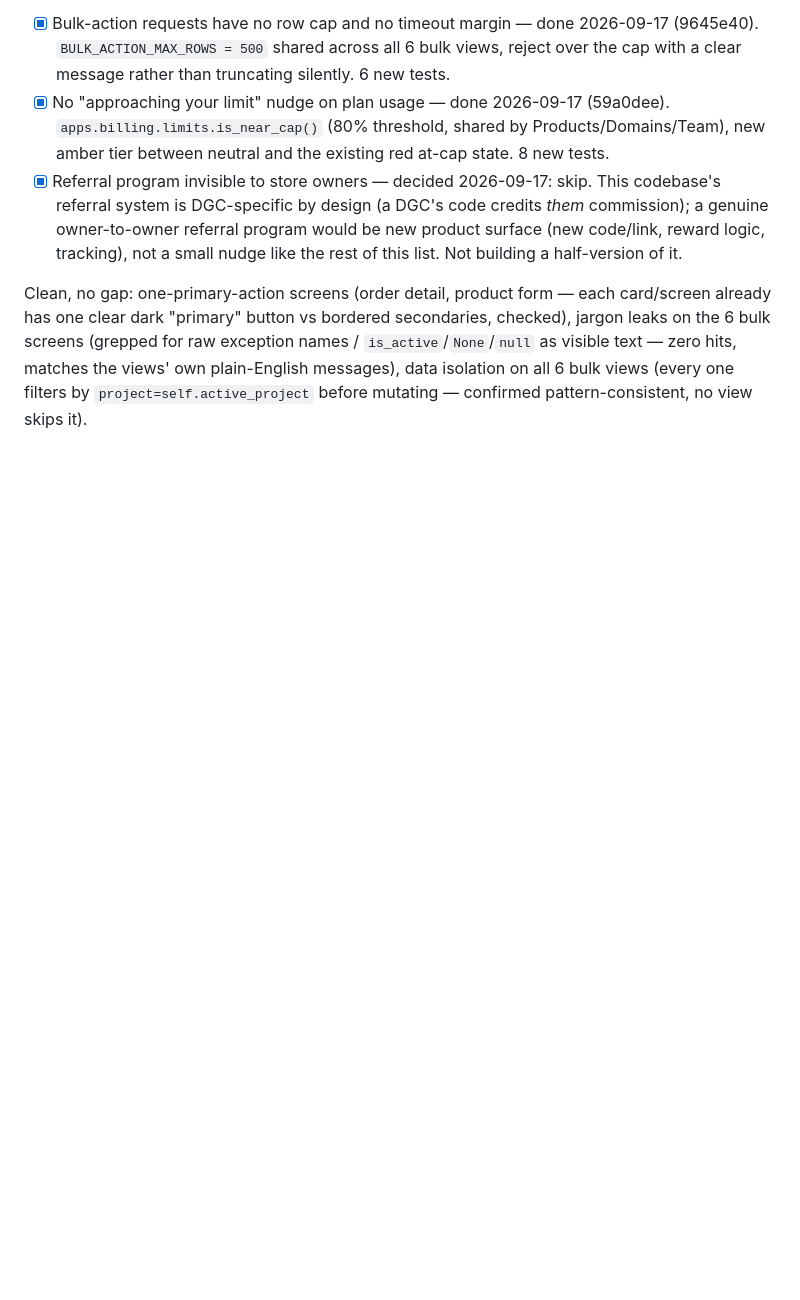
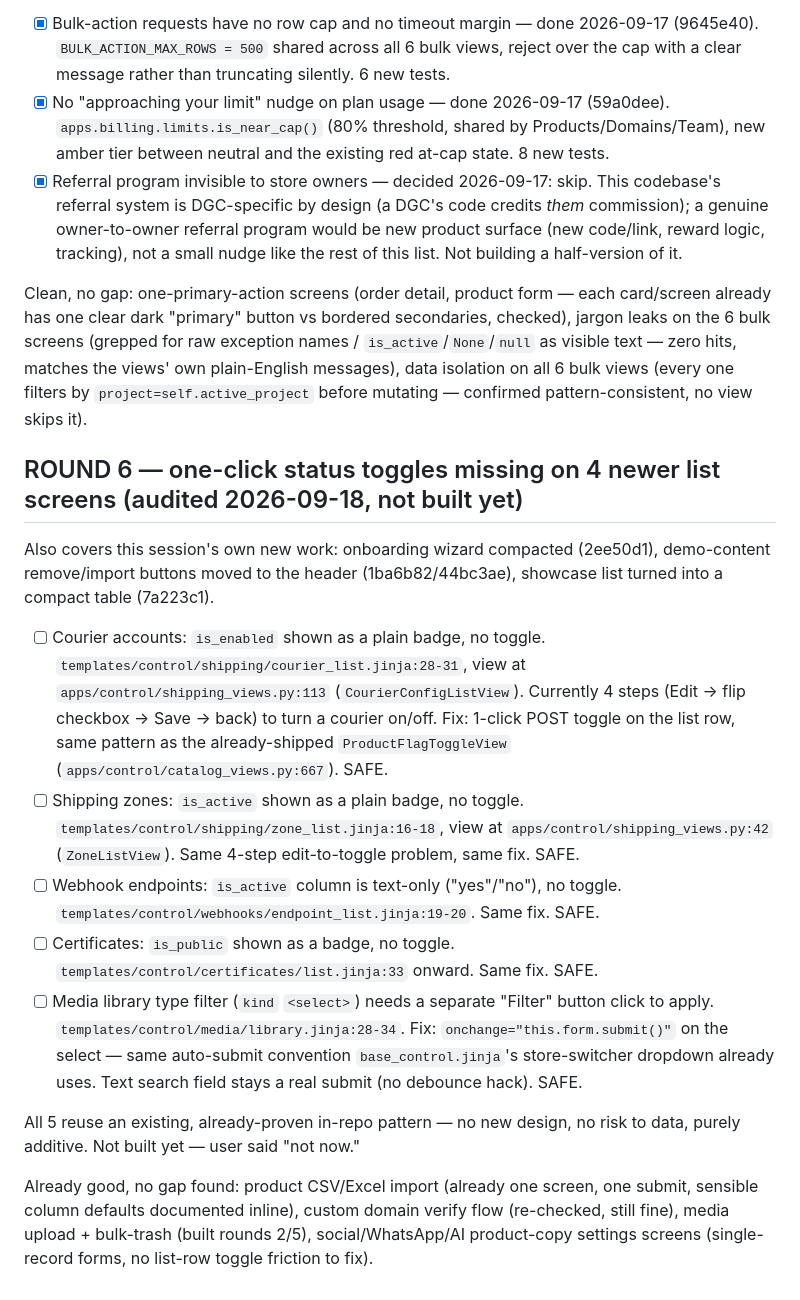
Before and after one commit to kriyespro/sd-ecomm-max-aug, a Markdown page: easy-usefull.md, the part around the change. GitHub-like rendering; blank space fills up the shorter version.

Commit message:
Log round 6 click-reduction audit findings (not built yet)
5 SAFE gaps found: courier/zone/webhook/certificate list screens each
need a full edit-form round trip just to flip a status field, and the
media library type filter needs an extra Filter click. All 5 reuse an
existing in-repo pattern (ProductFlagToggleView row toggle, auto-submit
select). Logged per user request; build deferred, "not now."

Co-Authored-By: Claude Sonnet 5 <noreply@anthropic.com>
Claude-Session: https://claude.ai/code/session_01RGnDMSm79eHT2eEs6CKHSo

```diff
--- a/easy-usefull.md
+++ b/easy-usefull.md
@@ -273,3 +273,42 @@ raw exception names / `is_active`/`None`/`null` as visible text — zero
 hits, matches the views' own plain-English messages), data isolation on
 all 6 bulk views (every one filters by `project=self.active_project`
 before mutating — confirmed pattern-consistent, no view skips it).
+
+## ROUND 6 — one-click status toggles missing on 4 newer list screens (audited 2026-09-18, not built yet)
+
+Also covers this session's own new work: onboarding wizard compacted
+(2ee50d1), demo-content remove/import buttons moved to the header
+(1ba6b82/44bc3ae), showcase list turned into a compact table (7a223c1).
+
+- [ ] Courier accounts: `is_enabled` shown as a plain badge, no toggle.
+      `templates/control/shipping/courier_list.jinja:28-31`, view at
+      `apps/control/shipping_views.py:113` (`CourierConfigListView`).
+      Currently 4 steps (Edit → flip checkbox → Save → back) to turn a
+      courier on/off. Fix: 1-click POST toggle on the list row, same
+      pattern as the already-shipped `ProductFlagToggleView`
+      (`apps/control/catalog_views.py:667`). SAFE.
+- [ ] Shipping zones: `is_active` shown as a plain badge, no toggle.
+      `templates/control/shipping/zone_list.jinja:16-18`, view at
+      `apps/control/shipping_views.py:42` (`ZoneListView`). Same 4-step
+      edit-to-toggle problem, same fix. SAFE.
+- [ ] Webhook endpoints: `is_active` column is text-only ("yes"/"no"),
+      no toggle. `templates/control/webhooks/endpoint_list.jinja:19-20`.
+      Same fix. SAFE.
+- [ ] Certificates: `is_public` shown as a badge, no toggle.
+      `templates/control/certificates/list.jinja:33` onward. Same fix.
+      SAFE.
+- [ ] Media library type filter (`kind` `<select>`) needs a separate
+      "Filter" button click to apply. `templates/control/media/library.jinja:28-34`.
+      Fix: `onchange="this.form.submit()"` on the select — same
+      auto-submit convention `base_control.jinja`'s store-switcher
+      dropdown already uses. Text search field stays a real submit (no
+      debounce hack). SAFE.
+
+All 5 reuse an existing, already-proven in-repo pattern — no new design,
+no risk to data, purely additive. Not built yet — user said "not now."
+
+Already good, no gap found: product CSV/Excel import (already one
+screen, one submit, sensible column defaults documented inline), custom
+domain verify flow (re-checked, still fine), media upload + bulk-trash
+(built rounds 2/5), social/WhatsApp/AI product-copy settings screens
+(single-record forms, no list-row toggle friction to fix).
```
